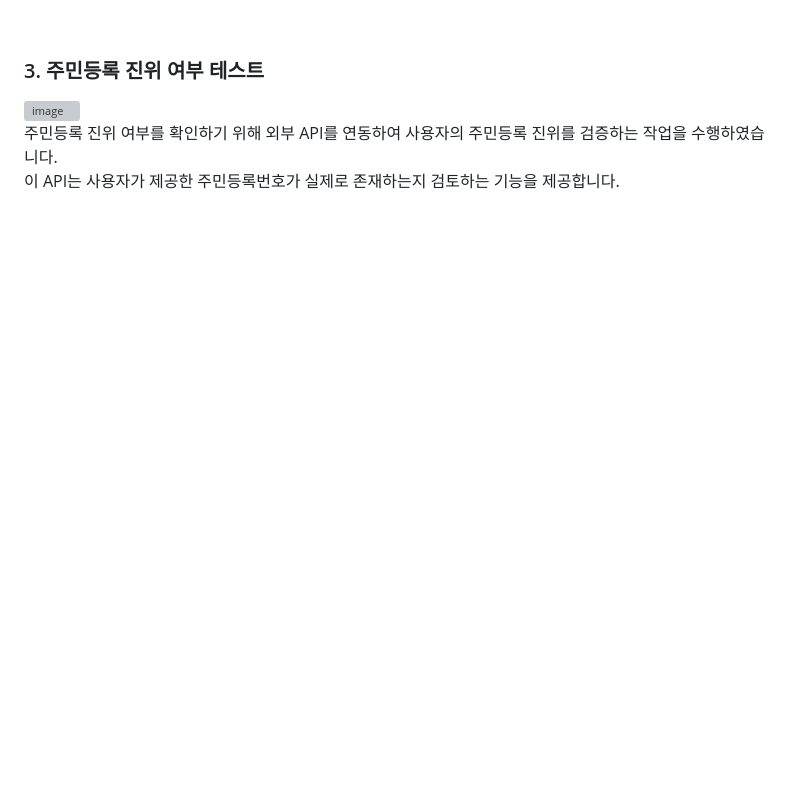
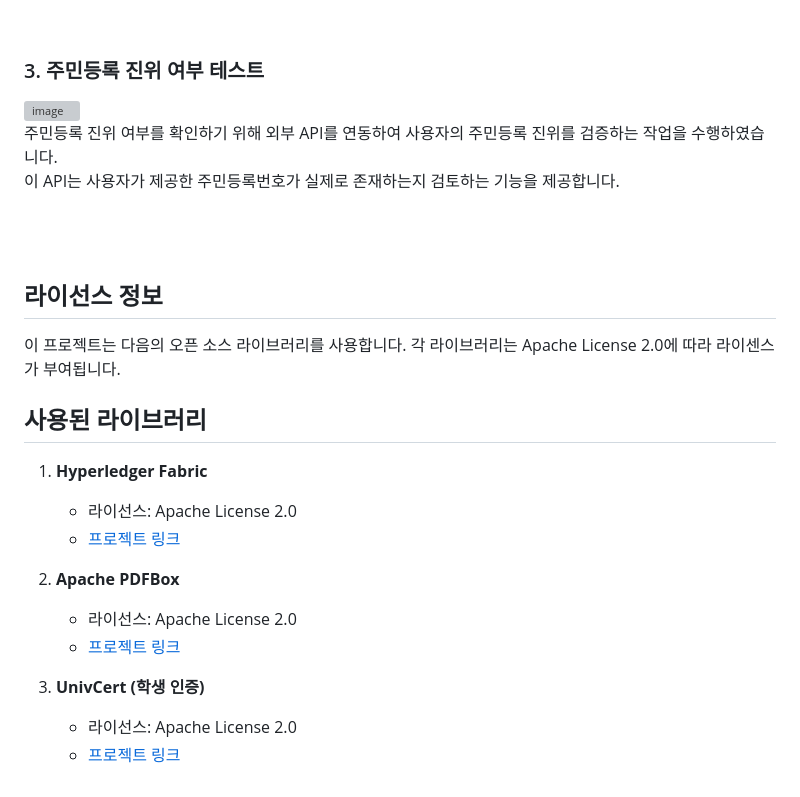
Before and after one commit to pjhcsols/Web3.0-Credential_Management_System, a Markdown page: README.md, the part around the change. Drawn GitHub-style; blank space fills up the shorter version; grey boxes are pictures that could not be loaded.

Commit message:
Update Readme.md
라이선스 정보 추가

```diff
--- a/README.md
+++ b/README.md
@@ -196,3 +196,24 @@ API 응답의 검증을 통해 유효한 자격증을 가진 사용자로 인증
 주민등록 진위 여부를 확인하기 위해 외부 API를 연동하여 사용자의 주민등록 진위를 검증하는 작업을 수행하였습니다.
 <br>
 이 API는 사용자가 제공한 주민등록번호가 실제로 존재하는지 검토하는 기능을 제공합니다.
+
+<br>
+<br>
+
+## 라이선스 정보
+
+이 프로젝트는 다음의 오픈 소스 라이브러리를 사용합니다. 각 라이브러리는 Apache License 2.0에 따라 라이센스가 부여됩니다.
+
+## 사용된 라이브러리
+
+1. **Hyperledger Fabric**
+   - 라이선스: Apache License 2.0
+   - [프로젝트 링크](https://www.hyperledger.org/use/fabric)
+
+2. **Apache PDFBox**
+   - 라이선스: Apache License 2.0
+   - [프로젝트 링크](https://pdfbox.apache.org)
+
+3. **UnivCert (학생 인증)**
+   - 라이선스: Apache License 2.0
+   - [프로젝트 링크](https://github.com/univcert)
```
